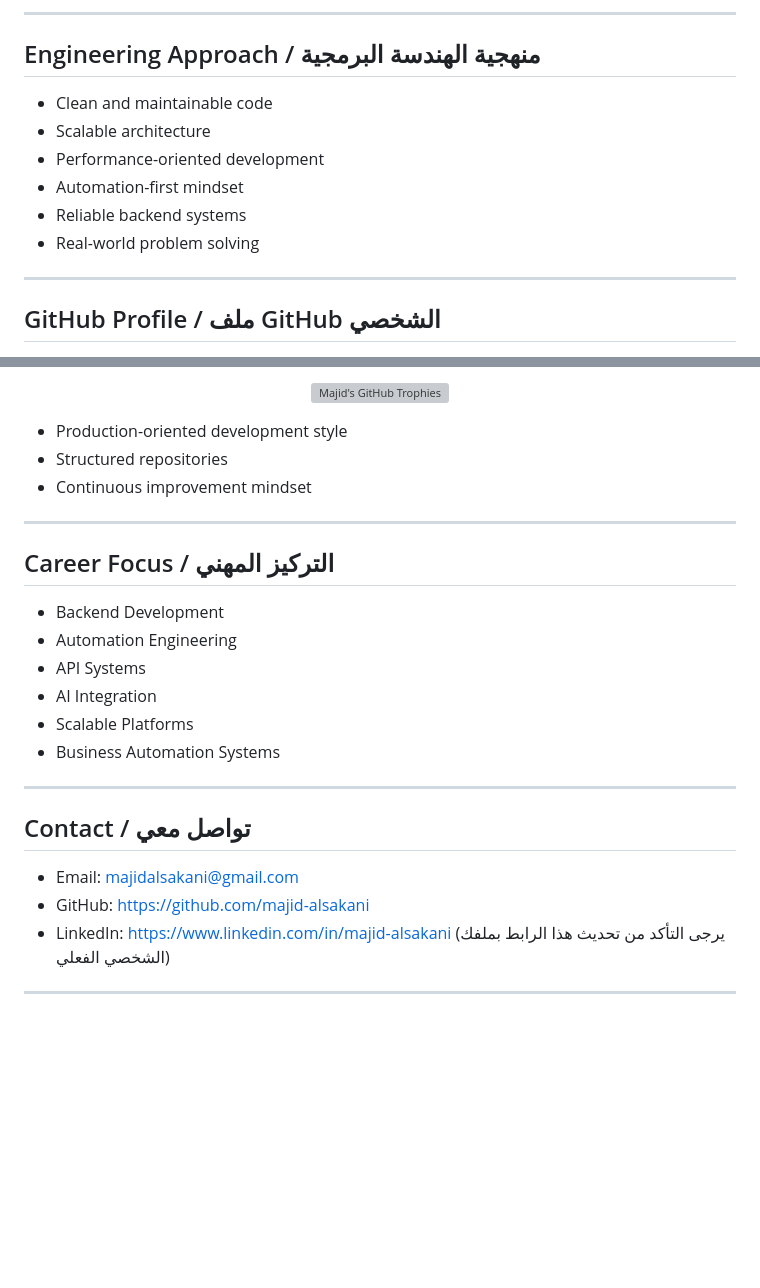
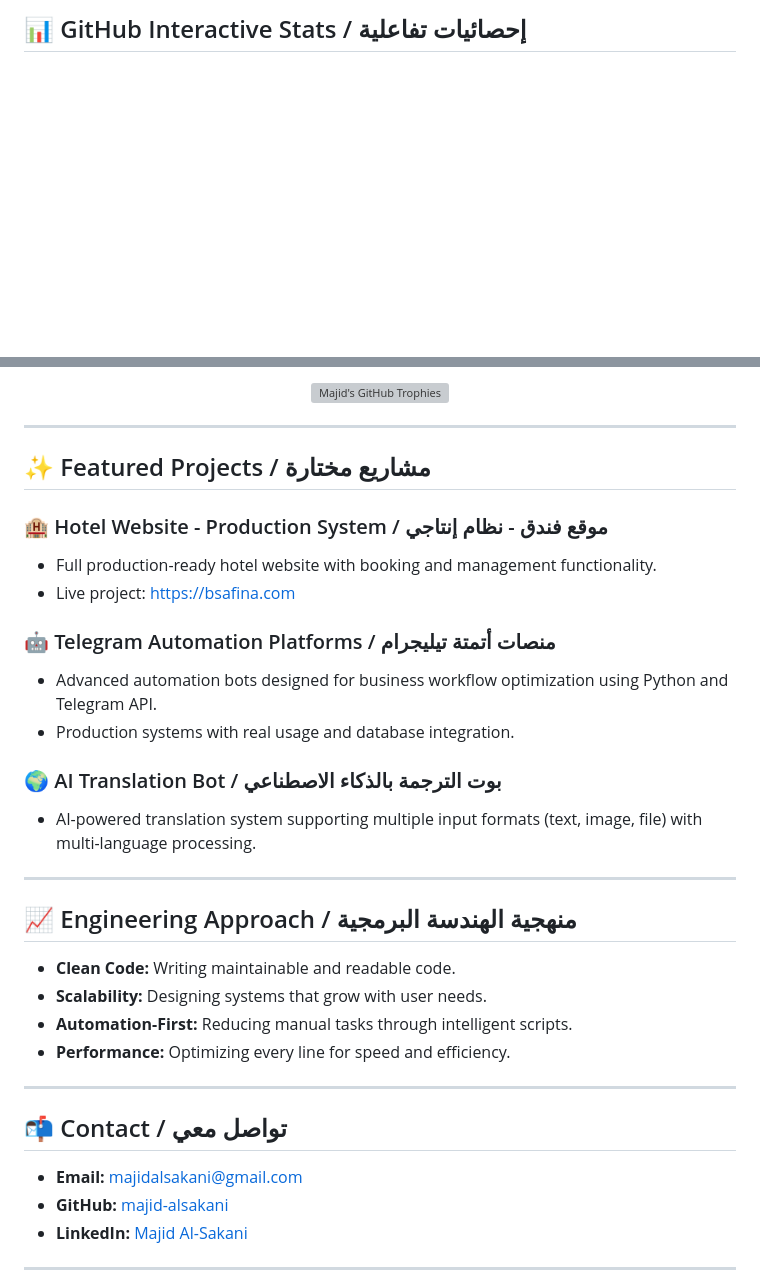
Before and after one commit to majid-alsakani/majid-alsakani, a Markdown page: README.md, 2 parts joined by grey strips. GitHub-like rendering; blank space fills up the shorter version; grey boxes are pictures that could not be loaded.

```diff
--- a/README.md
+++ b/README.md
@@ -108,16 +60,3 @@ I am Majid Al-Sakani, an advanced Full Stack Developer specializing in backend d
----
-
-## Engineering Approach / منهجية الهندسة البرمجية
-
-- Clean and maintainable code
-- Scalable architecture
-- Performance-oriented development
-- Automation-first mindset
-- Reliable backend systems
-- Real-world problem solving
-
----
-
-## GitHub Profile / ملف GitHub الشخصي
+## 📊 GitHub Interactive Stats / إحصائيات تفاعلية
 
 <p align="center">
@@ -129,28 +72,37 @@ I am Majid Al-Sakani, an advanced Full Stack Developer specializing in backend d
   <img src="https://github-profile-trophy.vercel.app/?username=majid-alsakani&theme=radical&no-frame=true&no-bg=true" alt="Majid's GitHub Trophies" />
 </p>
 
-- Production-oriented development style
-- Structured repositories
-- Continuous improvement mindset
+---
+
+## ✨ Featured Projects / مشاريع مختارة
+
+### 🏨 Hotel Website - Production System / موقع فندق - نظام إنتاجي
+- Full production-ready hotel website with booking and management functionality.
+- Live project: [https://bsafina.com](https://bsafina.com)
+
+### 🤖 Telegram Automation Platforms / منصات أتمتة تيليجرام
+- Advanced automation bots designed for business workflow optimization using Python and Telegram API.
+- Production systems with real usage and database integration.
+
+### 🌍 AI Translation Bot / بوت الترجمة بالذكاء الاصطناعي
+- AI-powered translation system supporting multiple input formats (text, image, file) with multi-language processing.
 
 ---
 
-## Career Focus / التركيز المهني
+## 📈 Engineering Approach / منهجية الهندسة البرمجية
 
-- Backend Development
-- Automation Engineering
-- API Systems
-- AI Integration
-- Scalable Platforms
-- Business Automation Systems
+- **Clean Code:** Writing maintainable and readable code.
+- **Scalability:** Designing systems that grow with user needs.
+- **Automation-First:** Reducing manual tasks through intelligent scripts.
+- **Performance:** Optimizing every line for speed and efficiency.
 
 ---
 
-## Contact / تواصل معي
+## 📬 Contact / تواصل معي
 
-- Email: [majidalsakani@gmail.com](mailto:majidalsakani@gmail.com)
-- GitHub: [https://github.com/majid-alsakani](https://github.com/majid-alsakani)
-- LinkedIn: [https://www.linkedin.com/in/majid-alsakani](https://www.linkedin.com/in/majid-alsakani) (يرجى التأكد من تحديث هذا الرابط بملفك الشخصي الفعلي)
+- **Email:** [majidalsakani@gmail.com](mailto:majidalsakani@gmail.com)
+- **GitHub:** [majid-alsakani](https://github.com/majid-alsakani)
+- **LinkedIn:** [Majid Al-Sakani](https://www.linkedin.com/in/majid-alsakani)
 
 ---
 
```
Also changed, not shown: other parts of README.md (+12 -54 lines).
